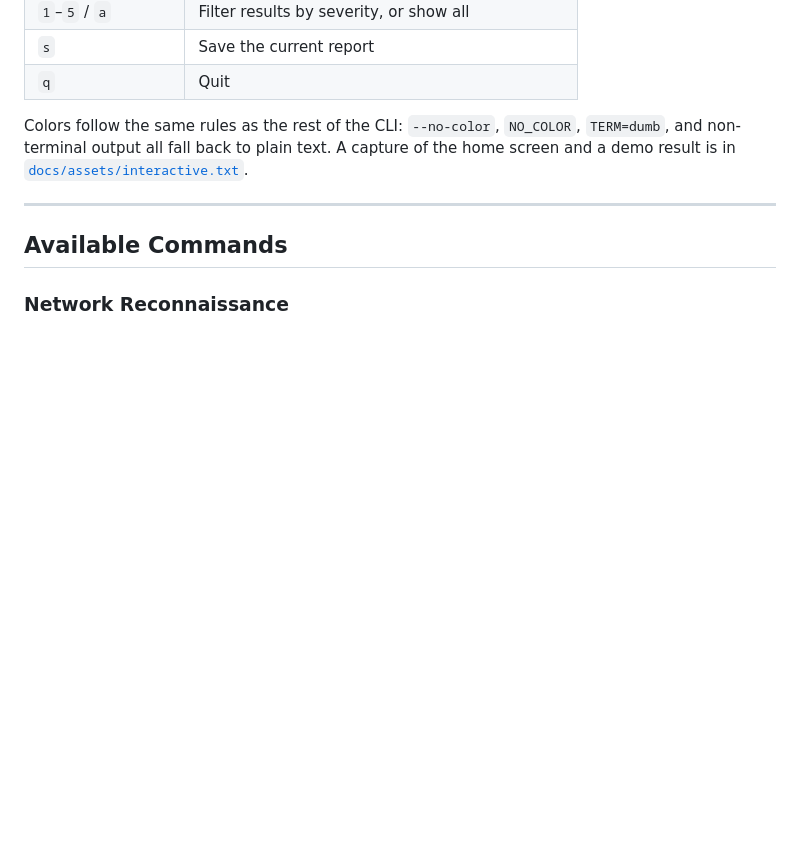
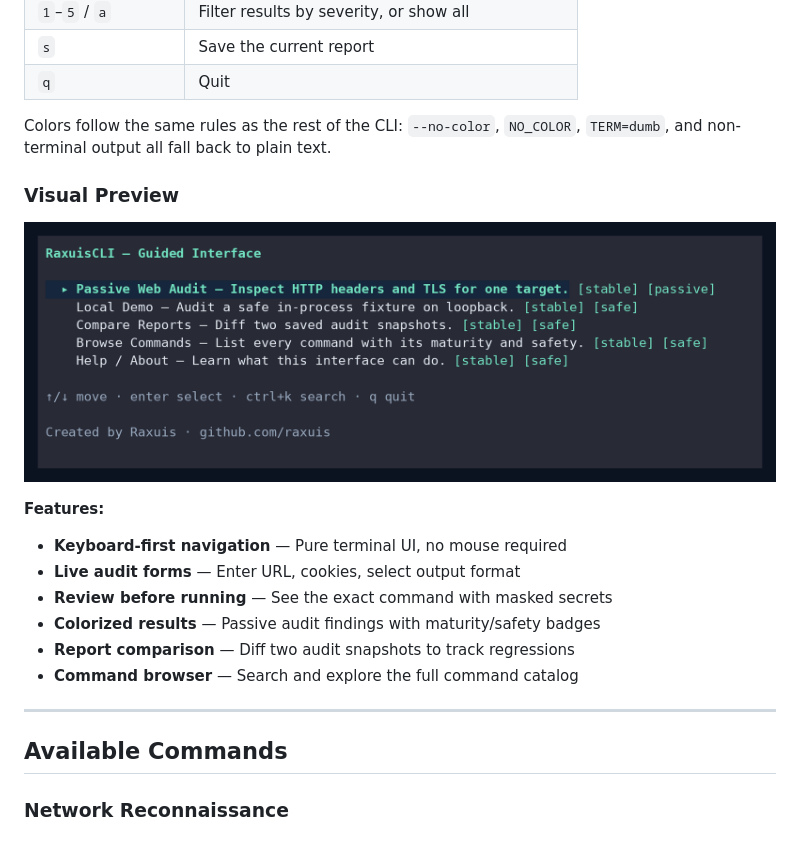
Before and after one commit to Raxuis/RaxuisCLI, a Markdown page: README.md, the part around the change. Drawn GitHub-style; pictures changed too: docs/assets/interactive.png (added); blank space fills up the shorter version.

Commit message:
docs: update README with visual preview and feature highlights for RaxuisCLI

```diff
--- a/README.md
+++ b/README.md
@@ -196,9 +196,19 @@ Keyboard controls:
 | `q` | Quit |
 
 Colors follow the same rules as the rest of the CLI: `--no-color`, `NO_COLOR`,
-`TERM=dumb`, and non-terminal output all fall back to plain text. A capture of
-the home screen and a demo result is in
-[`docs/assets/interactive.txt`](docs/assets/interactive.txt).
+`TERM=dumb`, and non-terminal output all fall back to plain text.
+
+### Visual Preview
+
+![RaxuisCLI Interactive TUI - Home Screen](docs/assets/interactive.png)
+
+**Features:**
+- **Keyboard-first navigation** — Pure terminal UI, no mouse required
+- **Live audit forms** — Enter URL, cookies, select output format
+- **Review before running** — See the exact command with masked secrets
+- **Colorized results** — Passive audit findings with maturity/safety badges
+- **Report comparison** — Diff two audit snapshots to track regressions
+- **Command browser** — Search and explore the full command catalog
 
 ---
 
```
